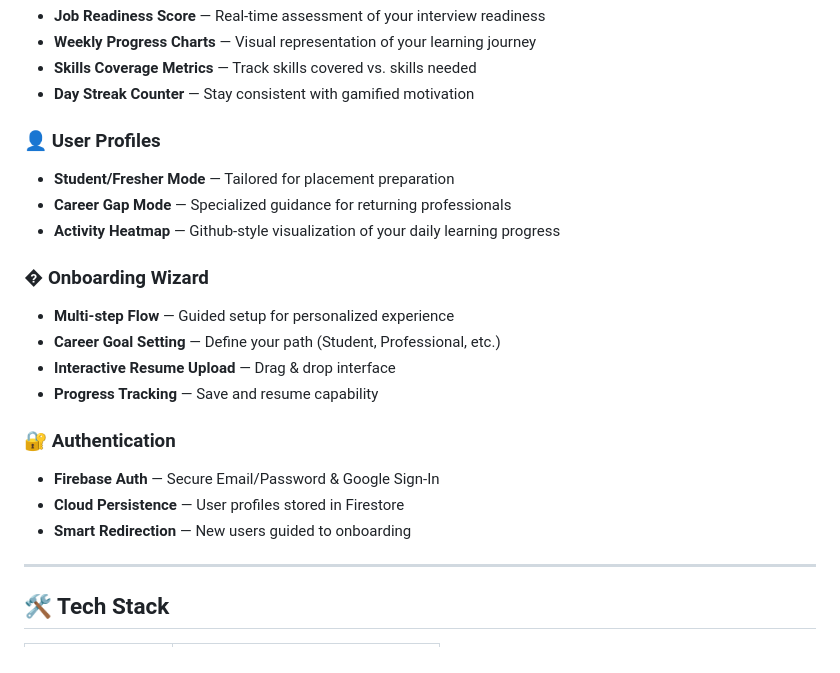
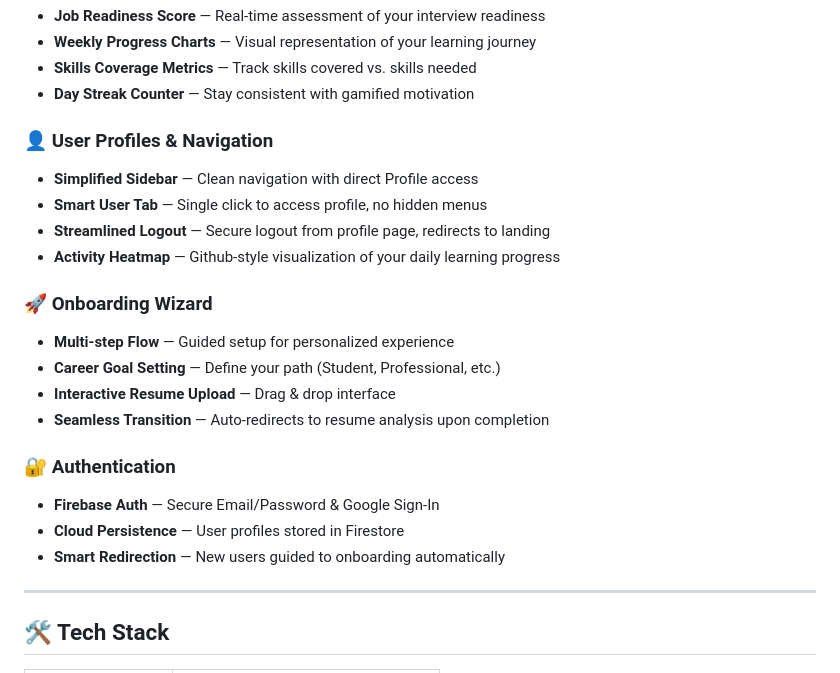
Before and after one commit to sameerreddy789/NextStep_AI, a Markdown page: README.md, the part around the change. Rendered like a GitHub page.

Commit message:
docs(readme): Update features with new UX and flow details
Reflects recent major improvements:
- Simplified navigation structure with direct profile access
- Restored and streamlined onboarding flow
- Improved authentication and logout behavior

```diff
--- a/README.md
+++ b/README.md
@@ -44,21 +44,22 @@ NextStep AI is an intelligent career guidance platform that helps students, fres
 - **Skills Coverage Metrics** — Track skills covered vs. skills needed
 - **Day Streak Counter** — Stay consistent with gamified motivation
 
-### 👤 User Profiles
-- **Student/Fresher Mode** — Tailored for placement preparation
-- **Career Gap Mode** — Specialized guidance for returning professionals
+### 👤 User Profiles & Navigation
+- **Simplified Sidebar** — Clean navigation with direct Profile access
+- **Smart User Tab** — Single click to access profile, no hidden menus
+- **Streamlined Logout** — Secure logout from profile page, redirects to landing
 - **Activity Heatmap** — Github-style visualization of your daily learning progress
 
-### � Onboarding Wizard
+### 🚀 Onboarding Wizard
 - **Multi-step Flow** — Guided setup for personalized experience
 - **Career Goal Setting** — Define your path (Student, Professional, etc.)
 - **Interactive Resume Upload** — Drag & drop interface
-- **Progress Tracking** — Save and resume capability
+- **Seamless Transition** — Auto-redirects to resume analysis upon completion
 
 ### 🔐 Authentication
 - **Firebase Auth** — Secure Email/Password & Google Sign-In
 - **Cloud Persistence** — User profiles stored in Firestore
-- **Smart Redirection** — New users guided to onboarding
+- **Smart Redirection** — New users guided to onboarding automatically
 
 ---
 
```
